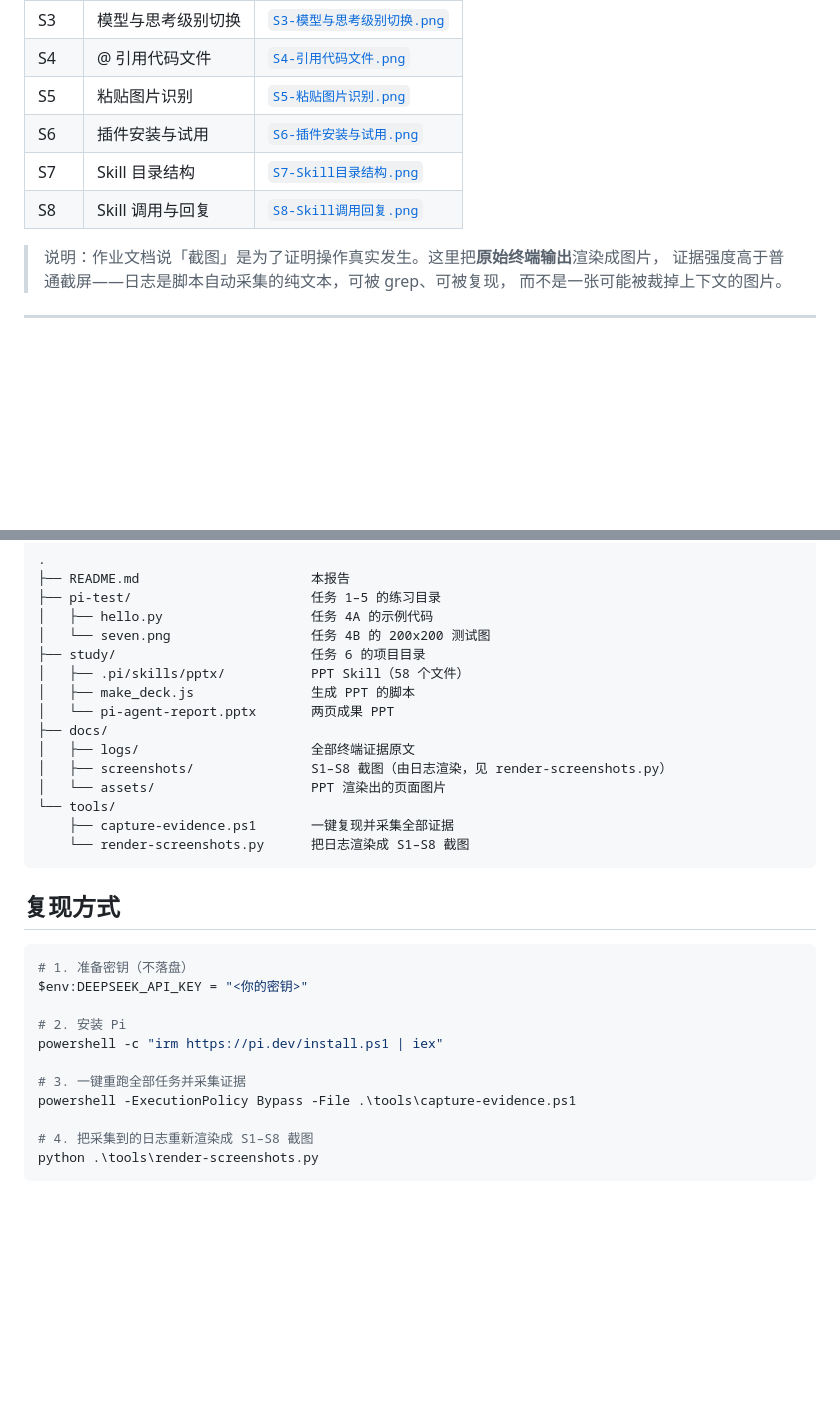
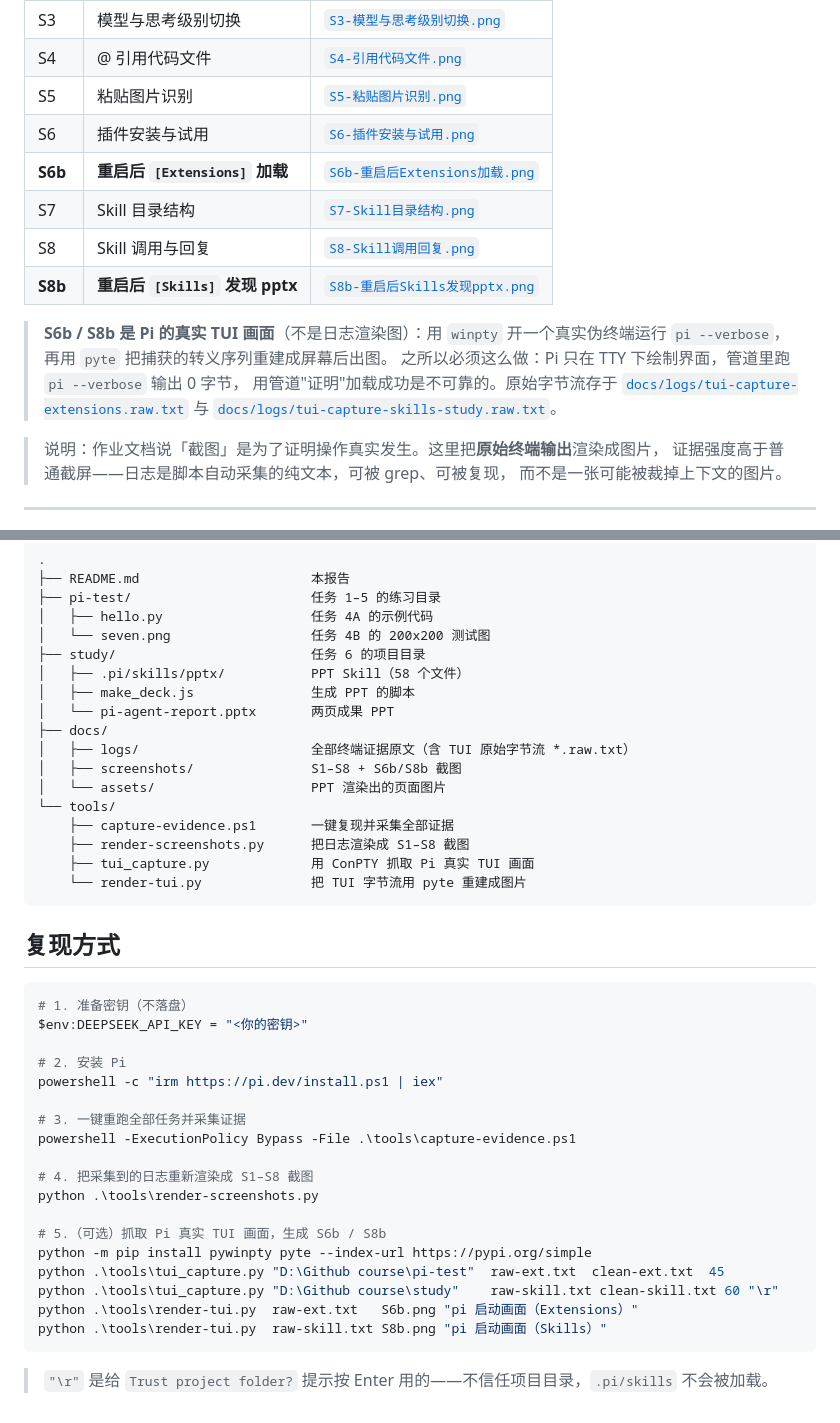
Before and after one commit to xiangsi-max/pi-agent-practice, a Markdown page: README.md, 2 parts joined by grey strips. Drawn GitHub-style; blank space fills up the shorter version.

````diff
--- a/README.md
+++ b/README.md
@@ -31,8 +31,17 @@
 | S4 | @ 引用代码文件 | [`S4-引用代码文件.png`](docs/screenshots/S4-引用代码文件.png) |
 | S5 | 粘贴图片识别 | [`S5-粘贴图片识别.png`](docs/screenshots/S5-粘贴图片识别.png) |
 | S6 | 插件安装与试用 | [`S6-插件安装与试用.png`](docs/screenshots/S6-插件安装与试用.png) |
+| **S6b** | **重启后 `[Extensions]` 加载** | [`S6b-重启后Extensions加载.png`](docs/screenshots/S6b-重启后Extensions加载.png) |
 | S7 | Skill 目录结构 | [`S7-Skill目录结构.png`](docs/screenshots/S7-Skill目录结构.png) |
 | S8 | Skill 调用与回复 | [`S8-Skill调用回复.png`](docs/screenshots/S8-Skill调用回复.png) |
+| **S8b** | **重启后 `[Skills]` 发现 pptx** | [`S8b-重启后Skills发现pptx.png`](docs/screenshots/S8b-重启后Skills发现pptx.png) |
+
+> **S6b / S8b 是 Pi 的真实 TUI 画面**（不是日志渲染图）：用 `winpty` 开一个真实伪终端运行
+> `pi --verbose`，再用 `pyte` 把捕获的转义序列重建成屏幕后出图。
+> 之所以必须这么做：Pi 只在 TTY 下绘制界面，管道里跑 `pi --verbose` 输出 0 字节，
+> 用管道"证明"加载成功是不可靠的。原始字节流存于
+> [`docs/logs/tui-capture-extensions.raw.txt`](docs/logs/tui-capture-extensions.raw.txt) 与
+> [`docs/logs/tui-capture-skills-study.raw.txt`](docs/logs/tui-capture-skills-study.raw.txt)。
 
 > 说明：作业文档说「截图」是为了证明操作真实发生。这里把**原始终端输出**渲染成图片，
 > 证据强度高于普通截屏——日志是脚本自动采集的纯文本，可被 grep、可被复现，
@@ -456,12 +500,14 @@ All validations PASSED!
 │   ├── make_deck.js               生成 PPT 的脚本
 │   └── pi-agent-report.pptx       两页成果 PPT
 ├── docs/
-│   ├── logs/                      全部终端证据原文
-│   ├── screenshots/               S1–S8 截图（由日志渲染，见 render-screenshots.py）
+│   ├── logs/                      全部终端证据原文（含 TUI 原始字节流 *.raw.txt）
+│   ├── screenshots/               S1–S8 + S6b/S8b 截图
 │   └── assets/                    PPT 渲染出的页面图片
 └── tools/
     ├── capture-evidence.ps1       一键复现并采集全部证据
-    └── render-screenshots.py      把日志渲染成 S1–S8 截图
+    ├── render-screenshots.py      把日志渲染成 S1–S8 截图
+    ├── tui_capture.py             用 ConPTY 抓取 Pi 真实 TUI 画面
+    └── render-tui.py              把 TUI 字节流用 pyte 重建成图片
 ```
 
 ## 复现方式
@@ -478,4 +524,13 @@ powershell -ExecutionPolicy Bypass -File .\tools\capture-evidence.ps1
 
 # 4. 把采集到的日志重新渲染成 S1–S8 截图
 python .\tools\render-screenshots.py
+
+# 5.（可选）抓取 Pi 真实 TUI 画面，生成 S6b / S8b
+python -m pip install pywinpty pyte --index-url https://pypi.org/simple
+python .\tools\tui_capture.py "D:\Github course\pi-test"  raw-ext.txt  clean-ext.txt  45
+python .\tools\tui_capture.py "D:\Github course\study"    raw-skill.txt clean-skill.txt 60 "\r"
+python .\tools\render-tui.py  raw-ext.txt   S6b.png "pi 启动画面（Extensions）"
+python .\tools\render-tui.py  raw-skill.txt S8b.png "pi 启动画面（Skills）"
 ```
+
+> `"\r"` 是给 `Trust project folder?` 提示按 Enter 用的——不信任项目目录，`.pi/skills` 不会被加载。
````
Also changed, not shown: other parts of README.md (+36 -1 lines), docs/ISSUE.md (+27 -6 lines), docs/screenshots/S6b-重启后Extensions加载.png (added), docs/screenshots/S8b-重启后Skills发现pptx.png (added), 4 other files.
